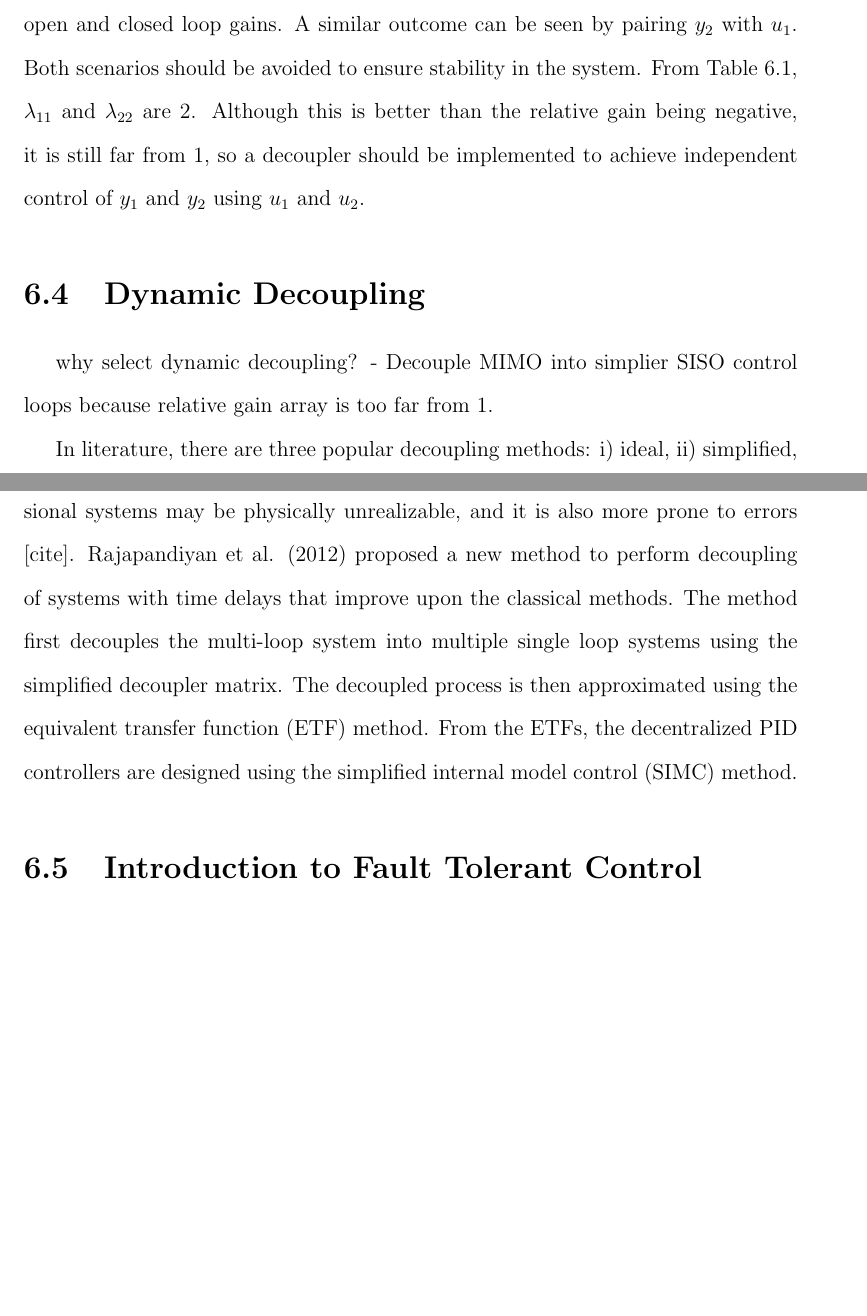
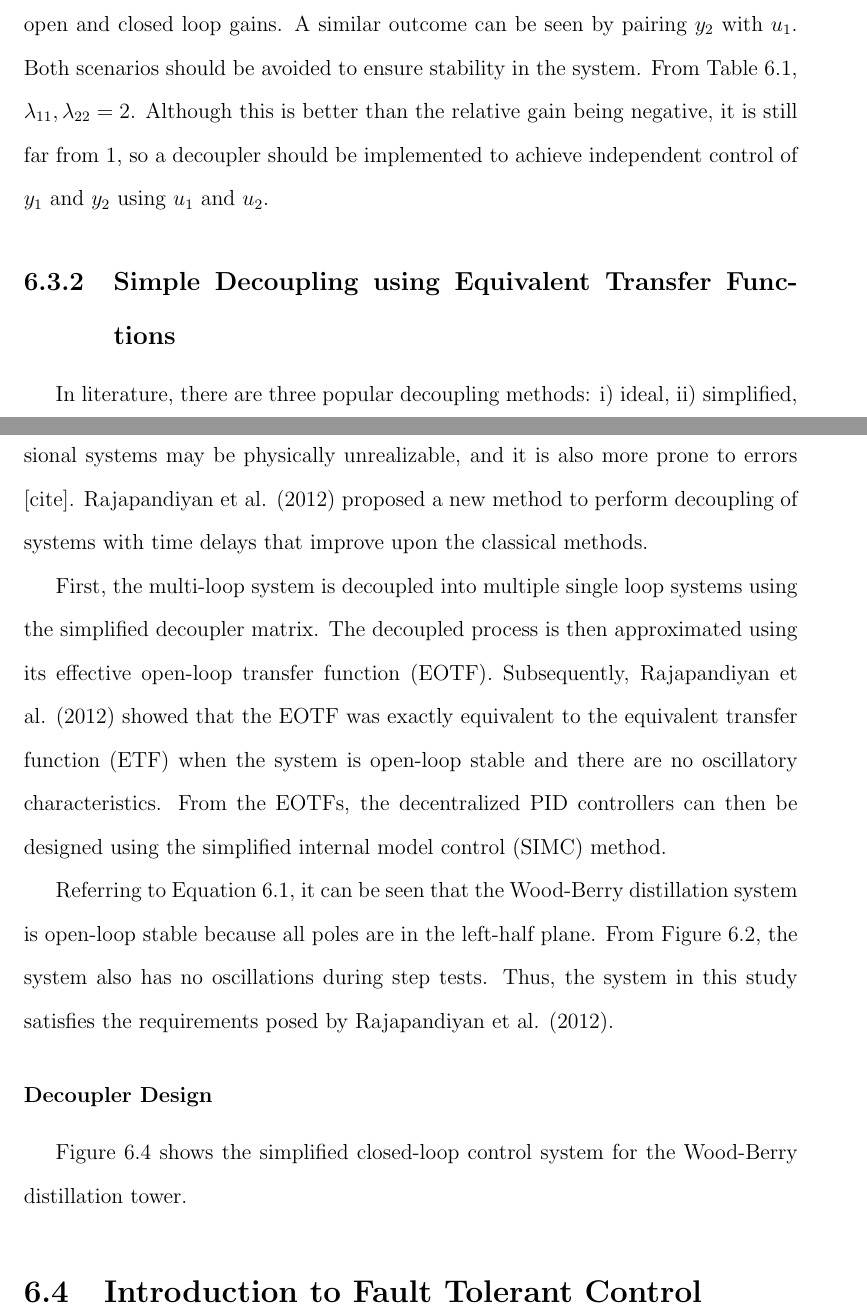
Before and after one commit to RuiNian7319/Thesis, a LaTeX thesis (main.tex, which reads chapters/Chapter9:ImperialOilProject.tex): two parts of pages 34 and 35 of 39 before the commit and two parts of pages 34 and 35 of 40 after it, joined at a grey line, cut so that both start at the same text, the shorter picture padded with empty space. Compiled offline with pdfLaTeX.

Commit message:
updates to IOL

```diff
--- a/chapters/Chapter9:ImperialOilProject.tex
+++ b/chapters/Chapter9:ImperialOilProject.tex
@@ -515,10 +515,14 @@ The physical meaning of the relative gains are summarized in Table \ref{tab: rel
     \label{tab: relative_gains}
 \end{table}
 
-From $\Lambda$, $\lambda_{12}$ is negative, meaning that pairing $y_1$ with $u_2$ results in opposing open and closed loop gains.  A similar outcome can be seen by pairing $y_2$ with $u_1$.  Both scenarios should be avoided to ensure stability in the system. From Table \ref{tab: relative_gains}, $\lambda_{11}$ and $\lambda_{22}$ are 2.  Although this is better than the relative gain being negative, it is still far from 1, so a decoupler should be implemented to achieve independent control of $y_1$ and $y_2$ using $u_1$ and $u_2$.
+From $\Lambda$, $\lambda_{12}$ is negative, meaning that pairing $y_1$ with $u_2$ results in opposing open and closed loop gains.  A similar outcome can be seen by pairing $y_2$ with $u_1$.  Both scenarios should be avoided to ensure stability in the system. From Table \ref{tab: relative_gains}, $\lambda_{11}, \lambda_{22} = 2$.  Although this is better than the relative gain being negative, it is still far from 1, so a decoupler should be implemented to achieve independent control of $y_1$ and $y_2$ using $u_1$ and $u_2$.
 
-\section{Dynamic Decoupling}
-why select dynamic decoupling?
-- Decouple MIMO into simplier SISO control loops because relative gain array is too far from 1.
+\subsection{Simple Decoupling using Equivalent Transfer Functions}
+In literature, there are three popular decoupling methods: i) ideal, ii) simplified, and iii) inverted [Cite].  The ideal decoupling method requires inversing of the transfer functions, and leads to modelling errors [Cite].  The simplified method overcomes these shortcomings, however, the decoupled process cannot be directly used for controller design without the model reduction technique [Cite].  The inverted method combines all the advantages of the ideal and simplified methods, but high dimensional systems may be physically unrealizable, and it is also more prone to errors [cite].  Rajapandiyan et al. (2012) proposed a new method to perform decoupling of systems with time delays that improve upon the classical methods.
 
-In literature, there are three popular decoupling methods: i) ideal, ii) simplified, and iii) inverted [Cite].  The ideal decoupling method requires inversing of the transfer functions, and leads to modelling errors [Cite].  The simplified method overcomes these shortcomings, however, the decoupled process cannot be directly used for controller design without the model reduction technique [Cite].  The inverted method combines all the advantages of the ideal and simplified methods, but high dimensional systems may be physically unrealizable, and it is also more prone to errors [cite].  Rajapandiyan et al. (2012) proposed a new method to perform decoupling of systems with time delays that improve upon the classical methods.  The method first decouples the multi-loop system into multiple single loop systems using the simplified decoupler matrix.  The decoupled process is then approximated using the equivalent transfer function (ETF) method.  From the ETFs, the decentralized PID controllers are designed using the simplified internal model control (SIMC) method.
+First, the multi-loop system is decoupled into multiple single loop systems using the simplified decoupler matrix.  The decoupled process is then approximated using its effective open-loop transfer function (EOTF).  Subsequently, Rajapandiyan et al. (2012) showed that the EOTF was exactly equivalent to the equivalent transfer function (ETF) when the system is open-loop stable and there are no oscillatory characteristics.  From the EOTFs, the decentralized PID controllers can then be designed using the simplified internal model control (SIMC) method.
+
+Referring to Equation \ref{eq: woodberry_tf}, it can be seen that the Wood-Berry distillation system is open-loop stable because all poles are in the left-half plane.  From Figure \ref{fig: step_test_plots}, the system also has no oscillations during step tests. Thus, the system in this study satisfies the requirements posed by Rajapandiyan et al. (2012).
+
+\subsubsection{Decoupler Design}
+Figure \ref{fig: control_loop_IOL} shows the simplified closed-loop control system for the Wood-Berry distillation tower.
@@ -525,3 +541,5 @@ In literature, there are three popular decoupling methods: i) ideal, ii) simplif
+    \label{fig: decoupled_control_loop_IOL}
+\end{figure}
 
 \section{Introduction to Fault Tolerant Control}
 
```
Also changed, not shown: images/decoupled_pid_loop_iol.png (added), images/pid_loop_iol.png (added), chapters/Chapter9:ImperialOilProject.tex (14 more changed lines).
